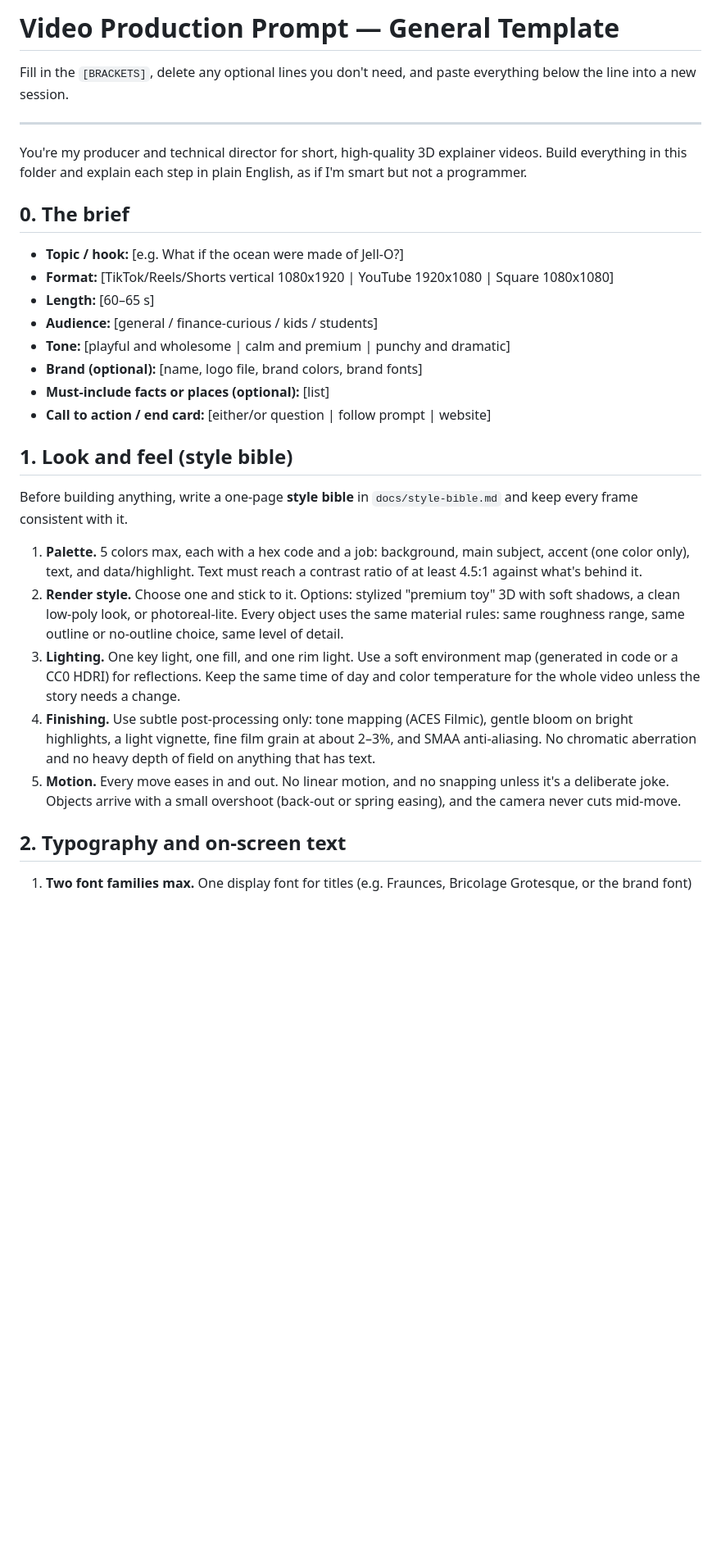
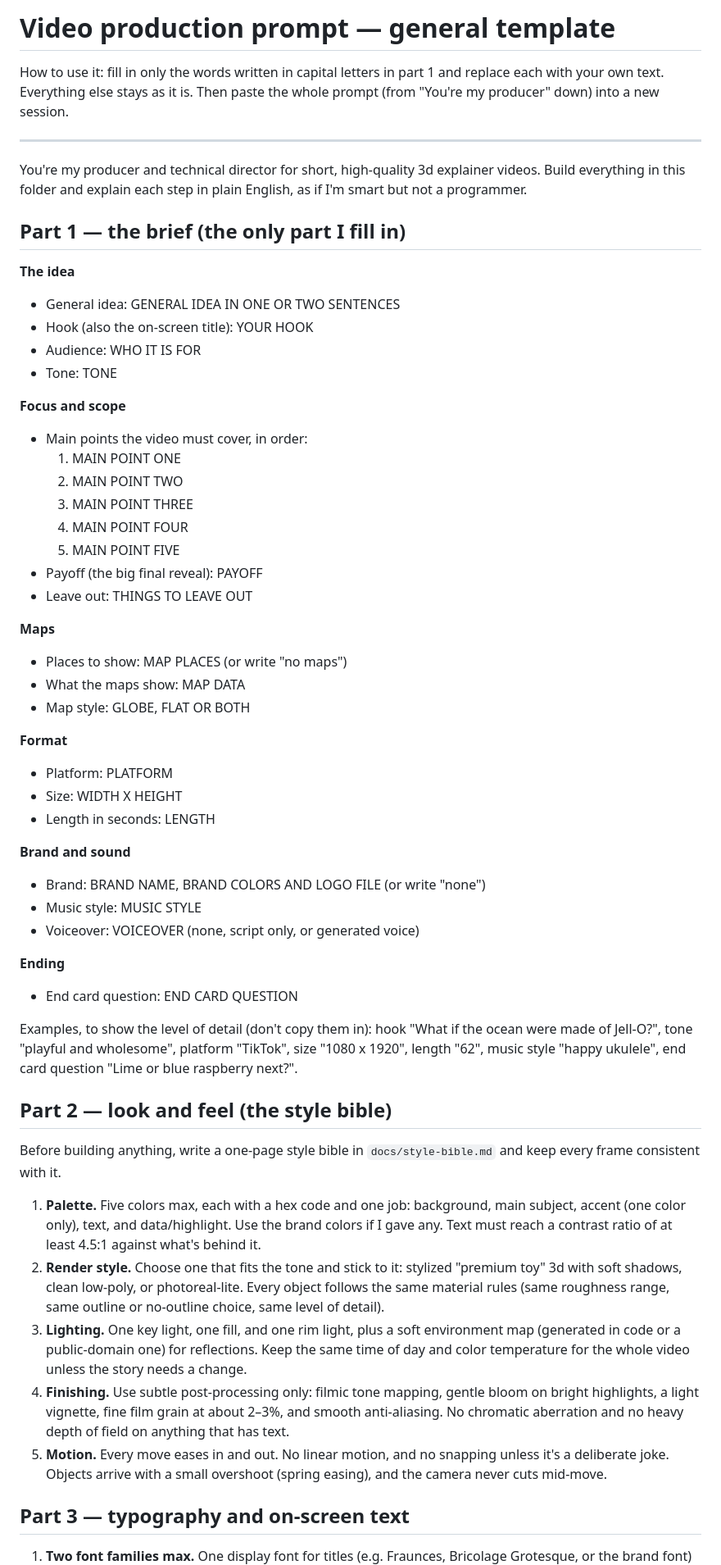
Before and after one commit to royalofficecat/renaissancefinance, a Markdown page: prompts/video-production-prompt.md, the part around one of its changes. Shown at 82% size. Rendered like a GitHub page; blank space fills up the shorter version.

```diff
--- a/prompts/video-production-prompt.md
+++ b/prompts/video-production-prompt.md
@@ -1,50 +1,88 @@
-# Video Production Prompt — General Template
+# Video production prompt — general template
 
-Fill in the `[BRACKETS]`, delete any optional lines you don't need, and paste
-everything below the line into a new session.
+How to use it: fill in only the words written in capital letters in part 1 and
+replace each with your own text. Everything else stays as it is. Then paste
+the whole prompt (from "You're my producer" down) into a new session.
 
 ---
 
-You're my producer and technical director for short, high-quality 3D
+You're my producer and technical director for short, high-quality 3d
 explainer videos. Build everything in this folder and explain each step in
 plain English, as if I'm smart but not a programmer.
 
-## 0. The brief
+## Part 1 — the brief (the only part I fill in)
 
-- **Topic / hook:** [e.g. What if the ocean were made of Jell-O?]
-- **Format:** [TikTok/Reels/Shorts vertical 1080x1920 | YouTube 1920x1080 | Square 1080x1080]
-- **Length:** [60–65 s]
-- **Audience:** [general / finance-curious / kids / students]
-- **Tone:** [playful and wholesome | calm and premium | punchy and dramatic]
-- **Brand (optional):** [name, logo file, brand colors, brand fonts]
-- **Must-include facts or places (optional):** [list]
-- **Call to action / end card:** [either/or question | follow prompt | website]
+**The idea**
 
-## 1. Look and feel (style bible)
+- General idea: GENERAL IDEA IN ONE OR TWO SENTENCES
+- Hook (also the on-screen title): YOUR HOOK
+- Audience: WHO IT IS FOR
+- Tone: TONE
 
-Before building anything, write a one-page **style bible** in `docs/style-bible.md`
-and keep every frame consistent with it.
+**Focus and scope**
 
-1. **Palette.** 5 colors max, each with a hex code and a job: background,
-   main subject, accent (one color only), text, and data/highlight.
-   Text must reach a contrast ratio of at least 4.5:1 against what's behind it.
-2. **Render style.** Choose one and stick to it. Options: stylized
-   "premium toy" 3D with soft shadows, a clean low-poly look, or photoreal-lite.
-   Every object uses the same material rules: same roughness range, same
-   outline or no-outline choice, same level of detail.
-3. **Lighting.** One key light, one fill, and one rim light. Use a soft
-   environment map (generated in code or a CC0 HDRI) for reflections. Keep the
-   same time of day and color temperature for the whole video unless the story
-   needs a change.
-4. **Finishing.** Use subtle post-processing only: tone mapping (ACES Filmic),
+- Main points the video must cover, in order:
+  1. MAIN POINT ONE
+  2. MAIN POINT TWO
+  3. MAIN POINT THREE
+  4. MAIN POINT FOUR
+  5. MAIN POINT FIVE
+- Payoff (the big final reveal): PAYOFF
+- Leave out: THINGS TO LEAVE OUT
+
+**Maps**
+
+- Places to show: MAP PLACES (or write "no maps")
+- What the maps show: MAP DATA
+- Map style: GLOBE, FLAT OR BOTH
+
+**Format**
+
+- Platform: PLATFORM
+- Size: WIDTH X HEIGHT
+- Length in seconds: LENGTH
+
+**Brand and sound**
+
+- Brand: BRAND NAME, BRAND COLORS AND LOGO FILE (or write "none")
+- Music style: MUSIC STYLE
+- Voiceover: VOICEOVER (none, script only, or generated voice)
+
+**Ending**
+
+- End card question: END CARD QUESTION
+
+Examples, to show the level of detail (don't copy them in):
+hook "What if the ocean were made of Jell-O?", tone "playful and
+wholesome", platform "TikTok", size "1080 x 1920", length "62", music style
+"happy ukulele", end card question "Lime or blue raspberry next?".
+
+## Part 2 — look and feel (the style bible)
+
+Before building anything, write a one-page style bible in
+`docs/style-bible.md` and keep every frame consistent with it.
+
+1. **Palette.** Five colors max, each with a hex code and one job:
+   background, main subject, accent (one color only), text, and
+   data/highlight. Use the brand colors if I gave any. Text must reach a
+   contrast ratio of at least 4.5:1 against what's behind it.
+2. **Render style.** Choose one that fits the tone and stick to it:
+   stylized "premium toy" 3d with soft shadows, clean low-poly, or
+   photoreal-lite. Every object follows the same material rules (same
+   roughness range, same outline or no-outline choice, same level of detail).
+3. **Lighting.** One key light, one fill, and one rim light, plus a soft
+   environment map (generated in code or a public-domain one) for
+   reflections. Keep the same time of day and color temperature for the
+   whole video unless the story needs a change.
+4. **Finishing.** Use subtle post-processing only: filmic tone mapping,
    gentle bloom on bright highlights, a light vignette, fine film grain at
-   about 2–3%, and SMAA anti-aliasing. No chromatic aberration and no heavy
+   about 2–3%, and smooth anti-aliasing. No chromatic aberration and no heavy
    depth of field on anything that has text.
 5. **Motion.** Every move eases in and out. No linear motion, and no snapping
    unless it's a deliberate joke. Objects arrive with a small overshoot
-   (back-out or spring easing), and the camera never cuts mid-move.
+   (spring easing), and the camera never cuts mid-move.
 
-## 2. Typography and on-screen text
+## Part 3 — typography and on-screen text
 
 1. **Two font families max.** One display font for titles (e.g. Fraunces,
    Bricolage Grotesque, or the brand font) and one clean sans for captions and
```
Also changed, not shown: other parts of prompts/video-production-prompt.md (+94 -86 lines).
